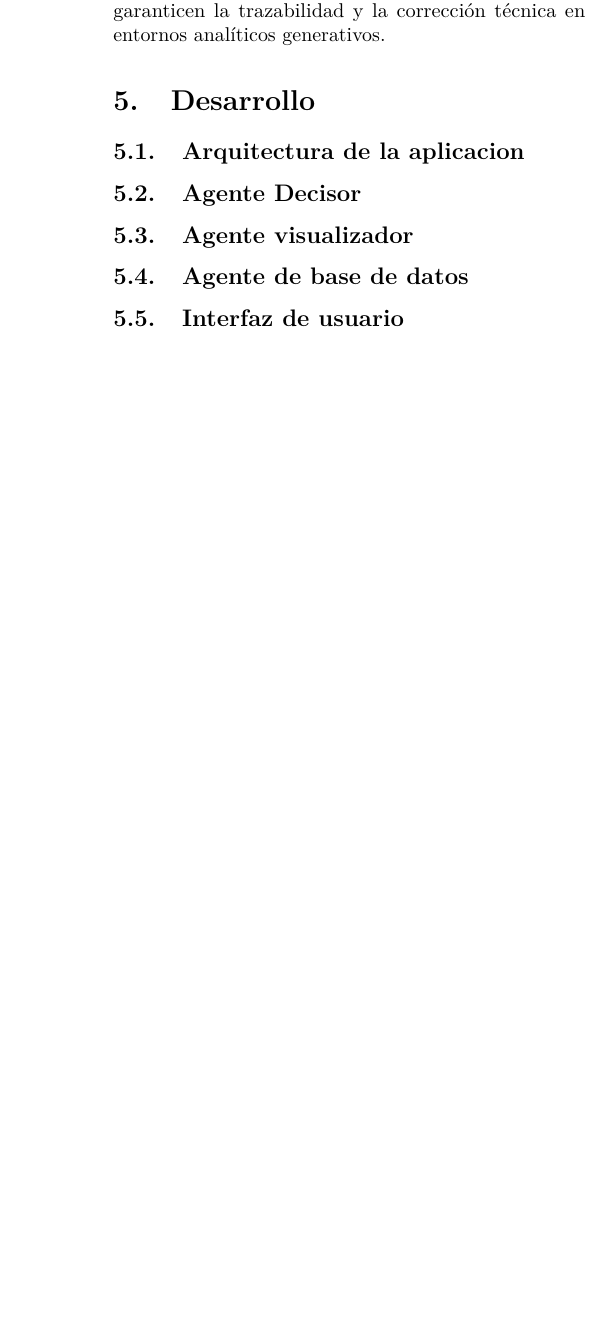
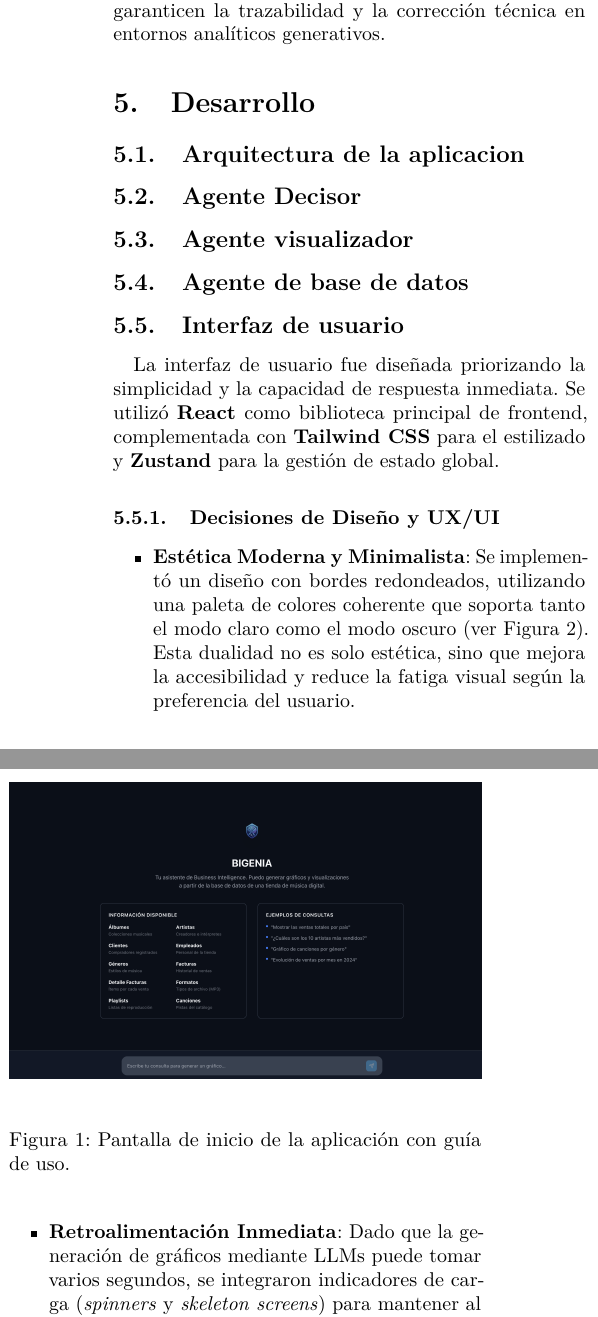
Before and after one commit to trabajo-final-de-grado-gendash/paper, a LaTeX paper (main.tex, which reads sections/desarrollo.tex): part of one column of page 5 of 7 before the commit and two parts of the columns of page 5 of 8 after it, the two joined at a grey line, cut so that both start at the same text, the shorter picture padded with empty space. Compiled offline with pdfLaTeX.

Commit message:
feat: add UI documentation and supporting screenshots to the development section

```diff
--- a/sections/desarrollo.tex
+++ b/sections/desarrollo.tex
@@ -12,4 +12,31 @@
 % ...
 
 \subsection{Interfaz de usuario}
-% ...
+
+La interfaz de usuario fue diseñada priorizando la simplicidad y la capacidad de respuesta inmediata. Se utilizó \textbf{React} como biblioteca principal de frontend, complementada con \textbf{Tailwind CSS} para el estilizado y \textbf{Zustand} para la gestión de estado global.
+
+\begin{figure}[h]
+    \centering
+    \includegraphics[width=\columnwidth]{imagenes/inicio.png}
+    \caption{Pantalla de inicio de la aplicación con guía de uso.}
+    \label{fig:inicio}
+\end{figure}
+
+\subsubsection{Decisiones de Diseño y UX/UI}
+
+\begin{itemize}
+    \item \textbf{Estética Moderna y Minimalista}: Se implementó un diseño con bordes redondeados, utilizando una paleta de colores coherente que soporta tanto el modo claro como el modo oscuro (ver Figura \ref{fig:grafico_claro}). Esta dualidad no es solo estética, sino que mejora la accesibilidad y reduce la fatiga visual según la preferencia del usuario.
+    \item \textbf{Retroalimentación Inmediata}: Dado que la generación de gráficos mediante LLMs puede tomar varios segundos, se integraron indicadores de carga (\textit{spinners} y \textit{skeleton screens}) para mantener al usuario informado sobre el proceso en curso.
+    \item \textbf{Interactividad de los Datos}: En lugar de imágenes estáticas, los gráficos se renderizan utilizando \textbf{Plotly.js}. Esto permite que el usuario pueda hacer zoom, filtrar series de datos y ver detalles exactos al pasar el cursor sobre los elementos.
+\end{itemize}
+
+\begin{figure}[h]
+    \centering
+    \includegraphics[width=\columnwidth]{imagenes/grafico_claro.png}
+    \caption{Visualización interactiva generada en modo claro.}
+    \label{fig:grafico_claro}
+\end{figure}
+
+\subsubsection{Persistencia y Organización}
+
+Para facilitar el flujo de trabajo del analista, la aplicación cuenta con un historial de conversaciones y una \textbf{Galería de Gráficos} (Figura \ref{fig:galeria}). Esta galería permite acceder rápidamente a las visualizaciones más importantes sin tener que buscar en el historial del chat, separando la lógica de conversación de los activos visuales generados.
```
Also changed, not shown: imagenes/cambio.png (added), imagenes/galeria.png (added), imagenes/generacion_grafico.png (added), imagenes/grafico_claro.png (added), imagenes/inicio.png (added), imagenes/saludo.png (added), main.pdf, sections/desarrollo.tex (18 more changed lines).
